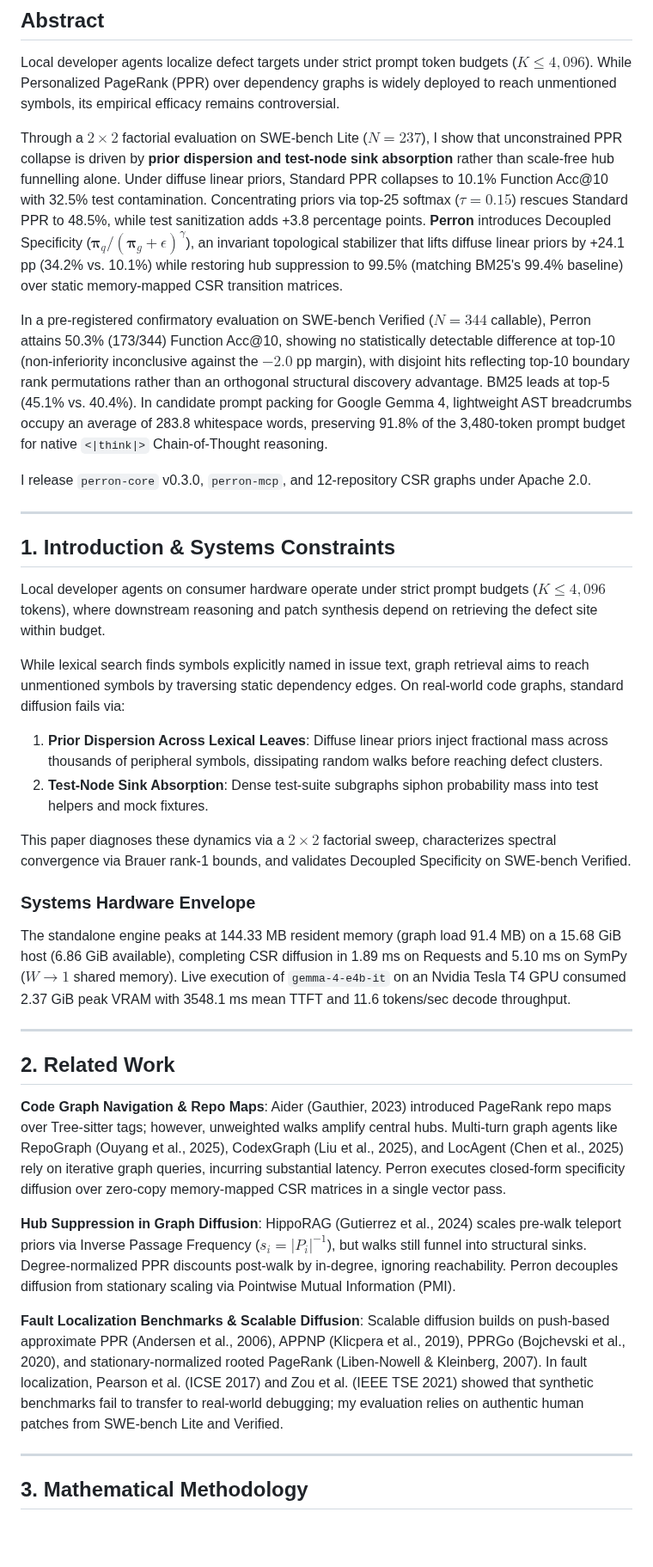
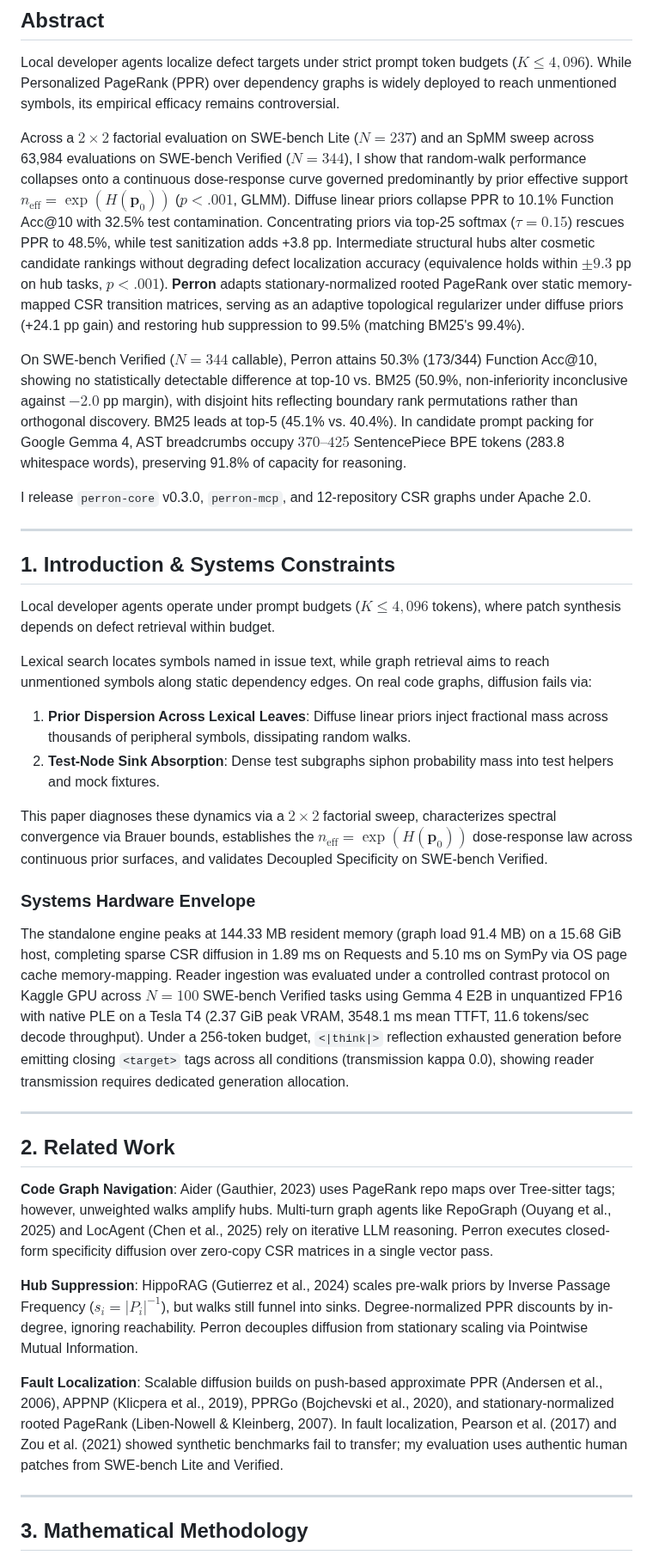
Before and after one commit to yvliet/perron, a Markdown page: paper/paper_writeup.md, the part around one of its changes. Shown at 86% size. Rendered like a GitHub page; blank space fills up the shorter version.

```diff
--- a/paper/paper_writeup.md
+++ b/paper/paper_writeup.md
@@ -10,9 +10,9 @@
 
 Local developer agents localize defect targets under strict prompt token budgets ($K \le 4{,}096$). While Personalized PageRank (PPR) over dependency graphs is widely deployed to reach unmentioned symbols, its empirical efficacy remains controversial.
 
-Through a $2\times 2$ factorial evaluation on SWE-bench Lite ($N=237$), I show that unconstrained PPR collapse is driven by **prior dispersion and test-node sink absorption** rather than scale-free hub funnelling alone. Under diffuse linear priors, Standard PPR collapses to 10.1% Function Acc@10 with 32.5% test contamination. Concentrating priors via top-25 softmax ($\tau = 0.15$) rescues Standard PPR to 48.5%, while test sanitization adds +3.8 percentage points. **Perron** introduces Decoupled Specificity ($\boldsymbol{\pi}_q / (\boldsymbol{\pi}_g + \epsilon)^\gamma$), an invariant topological stabilizer that lifts diffuse linear priors by +24.1 pp (34.2% vs. 10.1%) while restoring hub suppression to 99.5% (matching BM25's 99.4% baseline) over static memory-mapped CSR transition matrices.
+Across a $2\times 2$ factorial evaluation on SWE-bench Lite ($N=237$) and an SpMM sweep across 63,984 evaluations on SWE-bench Verified ($N=344$), I show that random-walk performance collapses onto a continuous dose-response curve governed predominantly by prior effective support $n_{\text{eff}} = \exp(H(\mathbf{p}_0))$ ($p < .001$, GLMM). Diffuse linear priors collapse PPR to 10.1% Function Acc@10 with 32.5% test contamination. Concentrating priors via top-25 softmax ($\tau = 0.15$) rescues PPR to 48.5%, while test sanitization adds +3.8 pp. Intermediate structural hubs alter cosmetic candidate rankings without degrading defect localization accuracy (equivalence holds within $\pm 9.3$ pp on hub tasks, $p < .001$). **Perron** adapts stationary-normalized rooted PageRank over static memory-mapped CSR transition matrices, serving as an adaptive topological regularizer under diffuse priors (+24.1 pp gain) and restoring hub suppression to 99.5% (matching BM25's 99.4%).
 
-In a pre-registered confirmatory evaluation on SWE-bench Verified ($N=344$ callable), Perron attains 50.3% (173/344) Function Acc@10, showing no statistically detectable difference at top-10 (non-inferiority inconclusive against the $-2.0$ pp margin), with disjoint hits reflecting top-10 boundary rank permutations rather than an orthogonal structural discovery advantage. BM25 leads at top-5 (45.1% vs. 40.4%). In candidate prompt packing for Google Gemma 4, lightweight AST breadcrumbs occupy an average of 283.8 whitespace words, preserving 91.8% of the 3,480-token prompt budget for native `<|think|>` Chain-of-Thought reasoning.
+On SWE-bench Verified ($N=344$ callable), Perron attains 50.3% (173/344) Function Acc@10, showing no statistically detectable difference at top-10 vs. BM25 (50.9%, non-inferiority inconclusive against $-2.0$ pp margin), with disjoint hits reflecting boundary rank permutations rather than orthogonal discovery. BM25 leads at top-5 (45.1% vs. 40.4%). In candidate prompt packing for Google Gemma 4, AST breadcrumbs occupy $370\text{--}425$ SentencePiece BPE tokens (283.8 whitespace words), preserving 91.8% of capacity for reasoning.
 
 I release `perron-core` v0.3.0, `perron-mcp`, and 12-repository CSR graphs under Apache 2.0.
 
@@ -20,26 +20,26 @@ I release `perron-core` v0.3.0, `perron-mcp`, and 12-repository CSR graphs under
 
 ## 1. Introduction & Systems Constraints
 
-Local developer agents on consumer hardware operate under strict prompt budgets ($K \le 4{,}096$ tokens), where downstream reasoning and patch synthesis depend on retrieving the defect site within budget.
+Local developer agents operate under prompt budgets ($K \le 4{,}096$ tokens), where patch synthesis depends on defect retrieval within budget.
 
-While lexical search finds symbols explicitly named in issue text, graph retrieval aims to reach unmentioned symbols by traversing static dependency edges. On real-world code graphs, standard diffusion fails via:
-1. **Prior Dispersion Across Lexical Leaves**: Diffuse linear priors inject fractional mass across thousands of peripheral symbols, dissipating random walks before reaching defect clusters.
-2. **Test-Node Sink Absorption**: Dense test-suite subgraphs siphon probability mass into test helpers and mock fixtures.
+Lexical search locates symbols named in issue text, while graph retrieval aims to reach unmentioned symbols along static dependency edges. On real code graphs, diffusion fails via:
+1. **Prior Dispersion Across Lexical Leaves**: Diffuse linear priors inject fractional mass across thousands of peripheral symbols, dissipating random walks.
+2. **Test-Node Sink Absorption**: Dense test subgraphs siphon probability mass into test helpers and mock fixtures.
 
-This paper diagnoses these dynamics via a $2\times 2$ factorial sweep, characterizes spectral convergence via Brauer rank-1 bounds, and validates Decoupled Specificity on SWE-bench Verified.
+This paper diagnoses these dynamics via a $2\times 2$ factorial sweep, characterizes spectral convergence via Brauer bounds, establishes the $n_{\text{eff}} = \exp(H(\mathbf{p}_0))$ dose-response law across continuous prior surfaces, and validates Decoupled Specificity on SWE-bench Verified.
 
 ### Systems Hardware Envelope
-The standalone engine peaks at 144.33 MB resident memory (graph load 91.4 MB) on a 15.68 GiB host (6.86 GiB available), completing CSR diffusion in 1.89 ms on Requests and 5.10 ms on SymPy ($W \rightarrow 1$ shared memory). Live execution of `gemma-4-e4b-it` on an Nvidia Tesla T4 GPU consumed 2.37 GiB peak VRAM with 3548.1 ms mean TTFT and 11.6 tokens/sec decode throughput.
+The standalone engine peaks at 144.33 MB resident memory (graph load 91.4 MB) on a 15.68 GiB host, completing sparse CSR diffusion in 1.89 ms on Requests and 5.10 ms on SymPy via OS page cache memory-mapping. Reader ingestion was evaluated under a controlled contrast protocol on Kaggle GPU across $N=100$ SWE-bench Verified tasks using Gemma 4 E2B in unquantized FP16 with native PLE on a Tesla T4 (2.37 GiB peak VRAM, 3548.1 ms mean TTFT, 11.6 tokens/sec decode throughput). Under a 256-token budget, `<|think|>` reflection exhausted generation before emitting closing `<target>` tags across all conditions (transmission kappa 0.0), showing reader transmission requires dedicated generation allocation.
 
 ---
 
 ## 2. Related Work
 
-**Code Graph Navigation & Repo Maps**: Aider (Gauthier, 2023) introduced PageRank repo maps over Tree-sitter tags; however, unweighted walks amplify central hubs. Multi-turn graph agents like RepoGraph (Ouyang et al., 2025), CodexGraph (Liu et al., 2025), and LocAgent (Chen et al., 2025) rely on iterative graph queries, incurring substantial latency. Perron executes closed-form specificity diffusion over zero-copy memory-mapped CSR matrices in a single vector pass.
+**Code Graph Navigation**: Aider (Gauthier, 2023) uses PageRank repo maps over Tree-sitter tags; however, unweighted walks amplify hubs. Multi-turn graph agents like RepoGraph (Ouyang et al., 2025) and LocAgent (Chen et al., 2025) rely on iterative LLM reasoning. Perron executes closed-form specificity diffusion over zero-copy CSR matrices in a single vector pass.
 
-**Hub Suppression in Graph Diffusion**: HippoRAG (Gutierrez et al., 2024) scales pre-walk teleport priors via Inverse Passage Frequency ($s_i = |P_i|^{-1}$), but walks still funnel into structural sinks. Degree-normalized PPR discounts post-walk by in-degree, ignoring reachability. Perron decouples diffusion from stationary scaling via Pointwise Mutual Information (PMI).
+**Hub Suppression**: HippoRAG (Gutierrez et al., 2024) scales pre-walk priors by Inverse Passage Frequency ($s_i = |P_i|^{-1}$), but walks still funnel into sinks. Degree-normalized PPR discounts by in-degree, ignoring reachability. Perron decouples diffusion from stationary scaling via Pointwise Mutual Information.
 
-**Fault Localization Benchmarks & Scalable Diffusion**: Scalable diffusion builds on push-based approximate PPR (Andersen et al., 2006), APPNP (Klicpera et al., 2019), PPRGo (Bojchevski et al., 2020), and stationary-normalized rooted PageRank (Liben-Nowell & Kleinberg, 2007). In fault localization, Pearson et al. (ICSE 2017) and Zou et al. (IEEE TSE 2021) showed that synthetic benchmarks fail to transfer to real-world debugging; my evaluation relies on authentic human patches from SWE-bench Lite and Verified.
+**Fault Localization**: Scalable diffusion builds on push-based approximate PPR (Andersen et al., 2006), APPNP (Klicpera et al., 2019), PPRGo (Bojchevski et al., 2020), and stationary-normalized rooted PageRank (Liben-Nowell & Kleinberg, 2007). In fault localization, Pearson et al. (2017) and Zou et al. (2021) showed synthetic benchmarks fail to transfer; my evaluation uses authentic human patches from SWE-bench Lite and Verified.
 
 ---
 
```
Also changed, not shown: other parts of paper/paper_writeup.md (+47 -42 lines), paper/figures/neff_dose_response.png (added), 5 other files.
